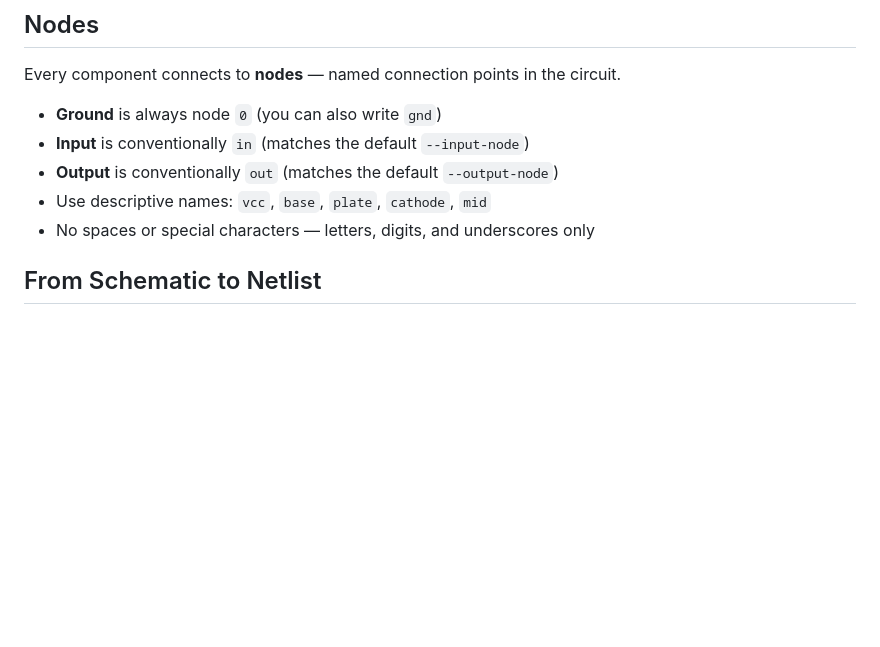
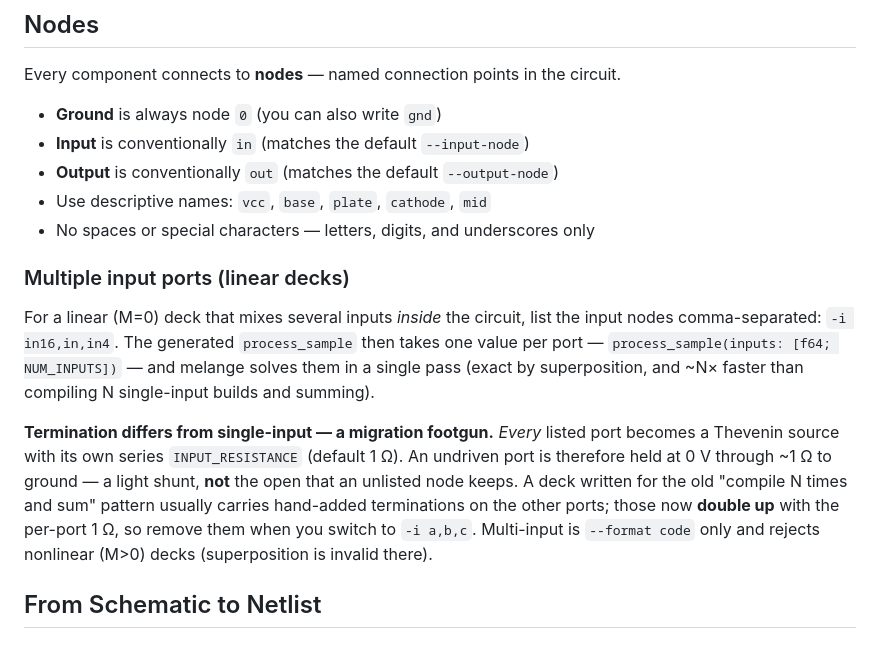
Before and after one commit to hal0zer0/melange, a Markdown page: docs/NETLIST_GUIDE.md, the part around the change. Drawn GitHub-style; blank space fills up the shorter version.

Commit message:
docs: document multi-input port termination in NETLIST_GUIDE
Every node listed in `-i a,b,c` becomes a Thevenin source with its own series
INPUT_RESISTANCE (default 1Ω), so an undriven port is a ~1Ω shunt to ground, not
the open an unlisted node keeps. A deck migrating off the compile-N-times-and-sum
pattern carries hand-added port terminations that now double up with the per-port
1Ω — remove them. Flagged by openfarf after the farfisa-voicing migration.

Co-Authored-By: Claude Opus 4.8 <noreply@anthropic.com>

```diff
--- a/docs/NETLIST_GUIDE.md
+++ b/docs/NETLIST_GUIDE.md
@@ -27,6 +27,23 @@ Every component connects to **nodes** — named connection points in the circuit
 - **Output** is conventionally `out` (matches the default `--output-node`)
 - Use descriptive names: `vcc`, `base`, `plate`, `cathode`, `mid`
 - No spaces or special characters — letters, digits, and underscores only
+
+### Multiple input ports (linear decks)
+
+For a linear (M=0) deck that mixes several inputs *inside* the circuit, list the
+input nodes comma-separated: `-i in16,in,in4`. The generated `process_sample`
+then takes one value per port — `process_sample(inputs: [f64; NUM_INPUTS])` — and
+melange solves them in a single pass (exact by superposition, and ~N× faster than
+compiling N single-input builds and summing).
+
+**Termination differs from single-input — a migration footgun.** *Every* listed
+port becomes a Thevenin source with its own series `INPUT_RESISTANCE` (default
+1 Ω). An undriven port is therefore held at 0 V through ~1 Ω to ground — a light
+shunt, **not** the open that an unlisted node keeps. A deck written for the old
+"compile N times and sum" pattern usually carries hand-added terminations on the
+other ports; those now **double up** with the per-port 1 Ω, so remove them when
+you switch to `-i a,b,c`. Multi-input is `--format code` only and rejects
+nonlinear (M>0) decks (superposition is invalid there).
 
 ## From Schematic to Netlist
 
```
